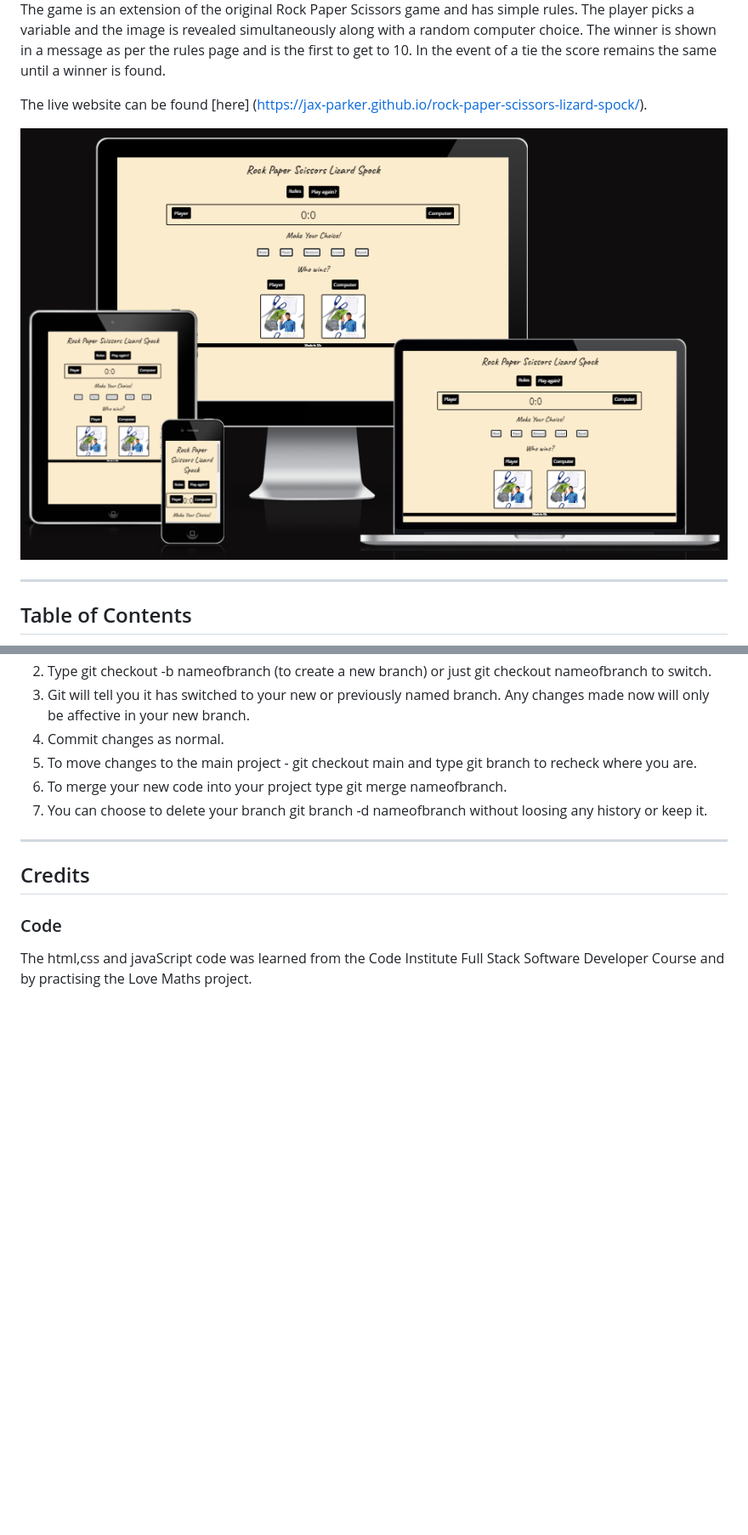
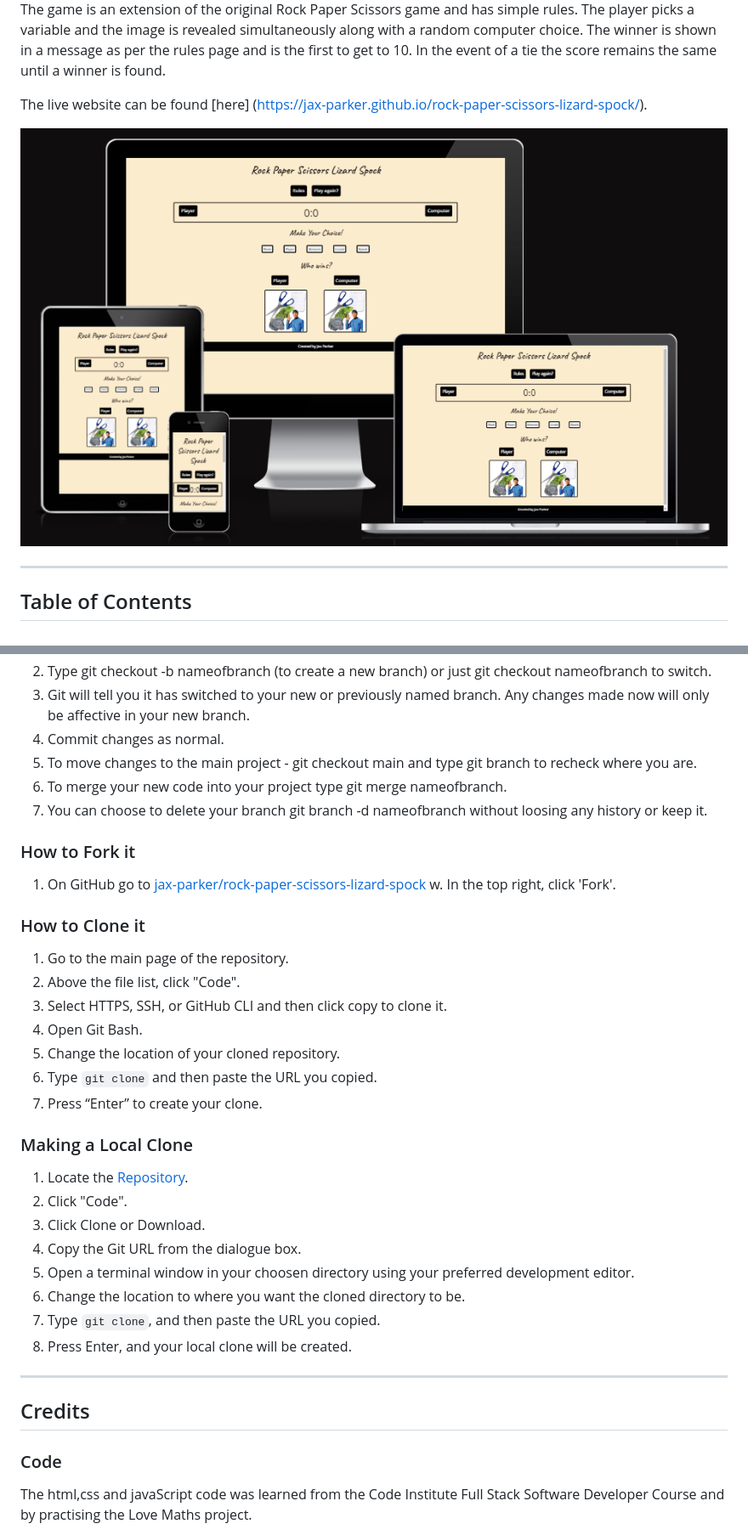
Before and after one commit to jax-parker/rock-paper-scissors-lizard-spock, a Markdown page: README.md, 2 parts joined by grey strips. Shown: that part at 85% size. Rendered like a GitHub page; pictures changed too: assets/readme-images/screens-pic.png; blank space fills up the shorter version.

```diff
--- a/README.md
+++ b/README.md
@@ -155,6 +149,28 @@ I wanted a space to try out code without interferring with the code I'd already
 6. To merge your new code into your project type git merge nameofbranch.
 7. You can choose to delete your branch git branch -d nameofbranch without loosing any history or keep it.
 
+### How to Fork it
+1. On GitHub go to [jax-parker/rock-paper-scissors-lizard-spock](https://github.com/jax-parker/rock-paper-scissors-lizard-spock)
+w. In the top right, click 'Fork'.
+
+### How to Clone it
+1. Go to the main page of the repository.
+3. Above the file list, click "Code".
+4. Select HTTPS, SSH, or GitHub CLI and then click copy to clone it.
+5. Open Git Bash.
+6. Change the location of your cloned repository.
+7. Type `git clone` and then paste the URL you copied.
+8. Press “Enter” to create your clone.
+
+### Making a Local Clone
+1. Locate the [Repository](https://github.com/jax-parker/rock-paper-scissors-lizard-spock).
+2. Click "Code".
+3. Click Clone or Download.
+4. Copy the Git URL from the dialogue box.
+5. Open a terminal window in your choosen directory using your preferred development editor.
+6. Change the location to where you want the cloned directory to be.
+7. Type `git clone`, and then paste the URL you copied.
+8. Press Enter, and your local clone will be created.
 ***
 ## Credits
 ### Code
```
Also changed, not shown: other parts of README.md (+3 -9 lines), testing.md (+14 -10 lines), 3 other files.
